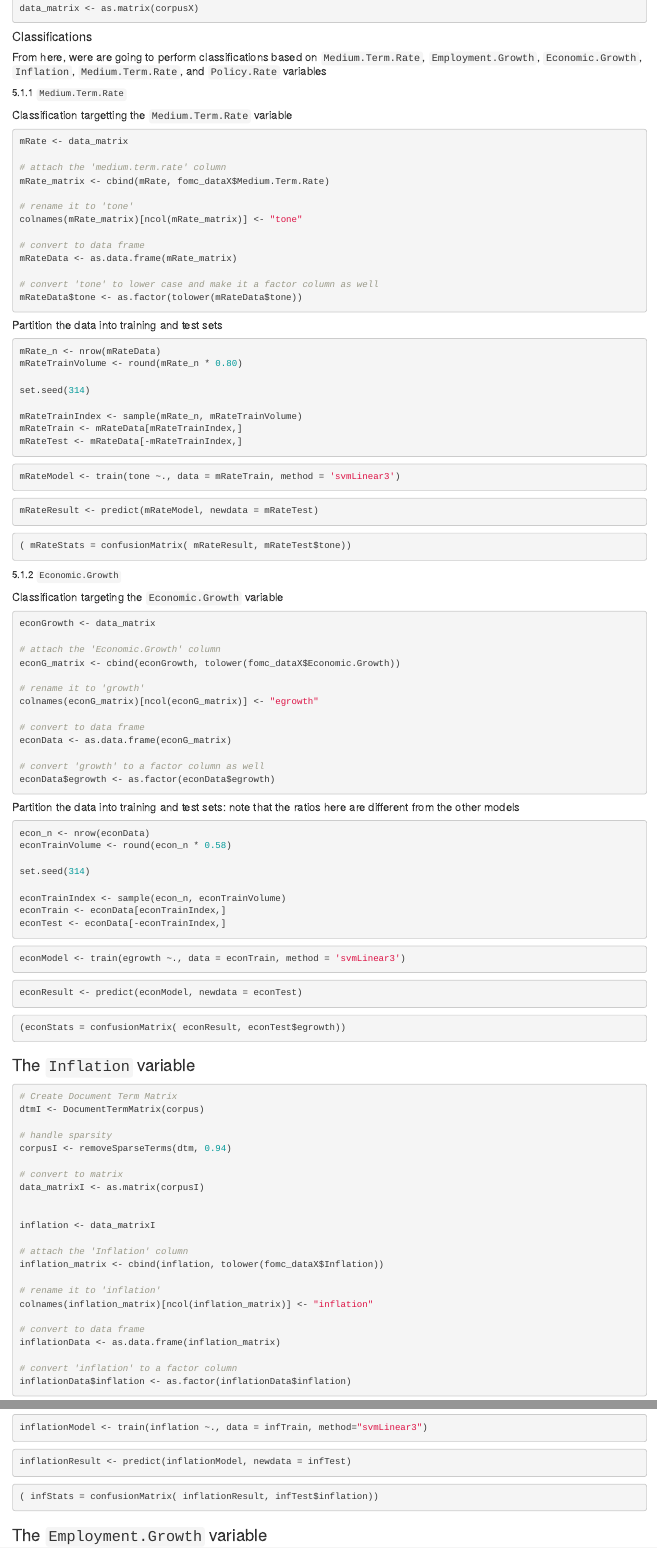
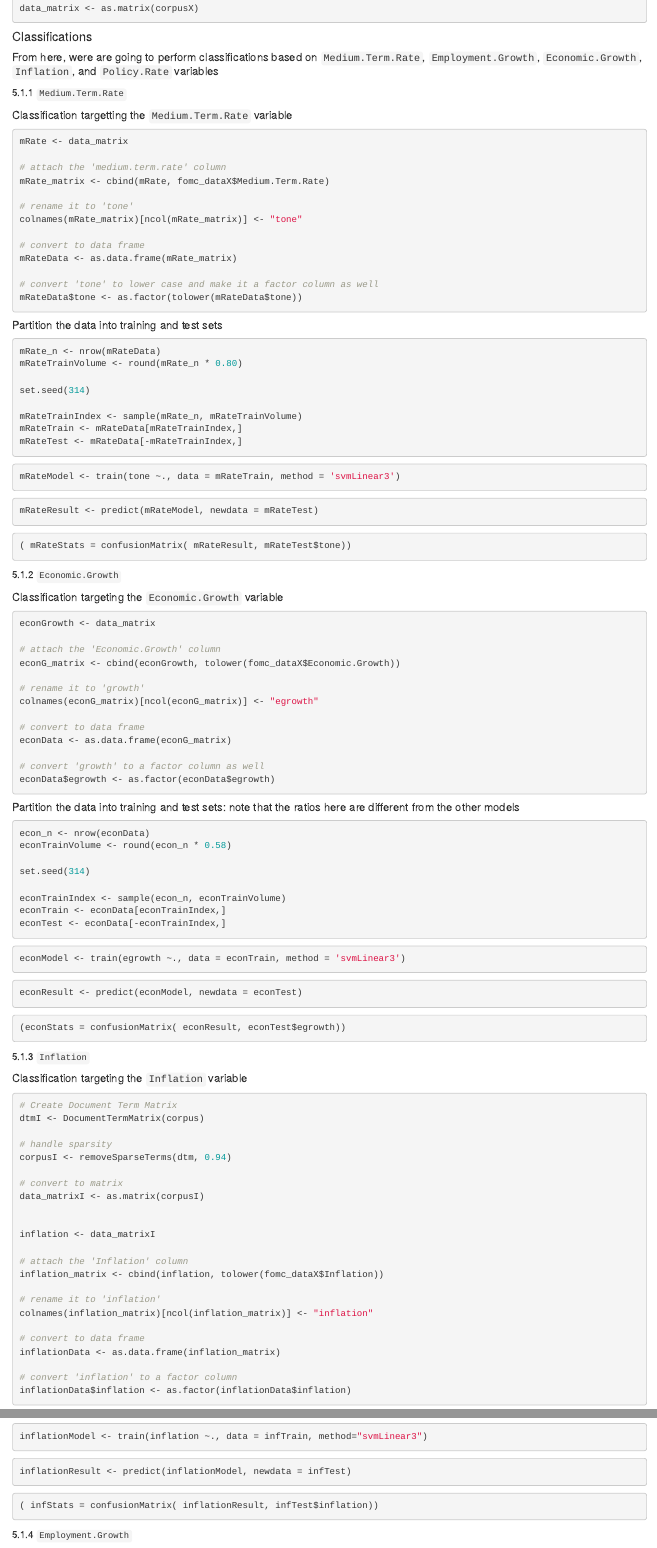
Before and after one commit to completegraph/DATA607FINAL, an R Markdown document (Code/fomc-Text-classification.Rmd): the page in a window 1100 px wide, from 1320 px down, and a second part further down, joined at a grey line. Rendered offline with R 4.5, knitr and Pandoc, with nearby package versions; the code chunks are not run, so their results and figures are left out.

Commit message:
minor corrections

````diff
--- a/Code/fomc-Text-classification.Rmd
+++ b/Code/fomc-Text-classification.Rmd
@@ -113,7 +113,7 @@ data_matrix <- as.matrix(corpusX)
 
 #### Classifications
 
-##### From here, were are going to perform classifications based on `Medium.Term.Rate`, `Employment.Growth`, `Economic.Growth`, `Inflation`, `Medium.Term.Rate`, and `Policy.Rate`   variables
+##### From here, were are going to perform classifications based on `Medium.Term.Rate`, `Employment.Growth`, `Economic.Growth`, `Inflation`, and `Policy.Rate` variables
 
 
 5.1.1 `Medium.Term.Rate`
@@ -230,7 +230,9 @@ econResult <- predict(econModel, newdata = econTest)
 ```
 
 
-### The `Inflation` variable
+5.1.3 `Inflation`
+
+##### Classification targeting the `Inflation` variable
 
 
 ```{r}
@@ -305,4 +307,4 @@ inflationResult <- predict(inflationModel, newdata = infTest)
 ```
 
 
-### The `Employment.Growth` variable
+5.1.4 `Employment.Growth`
````
Also changed, not shown: Code/fomc-Text-classification.Rmd (9 more changed lines).
